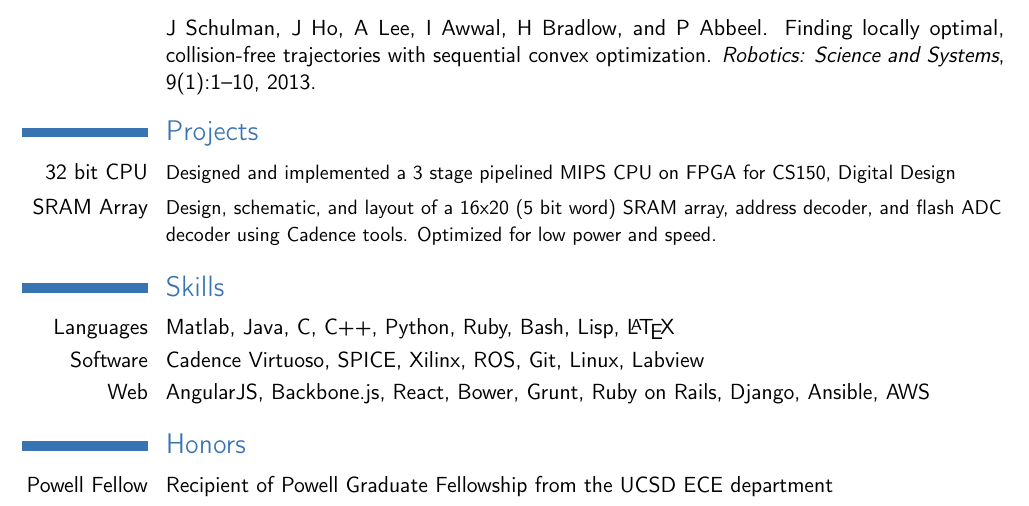
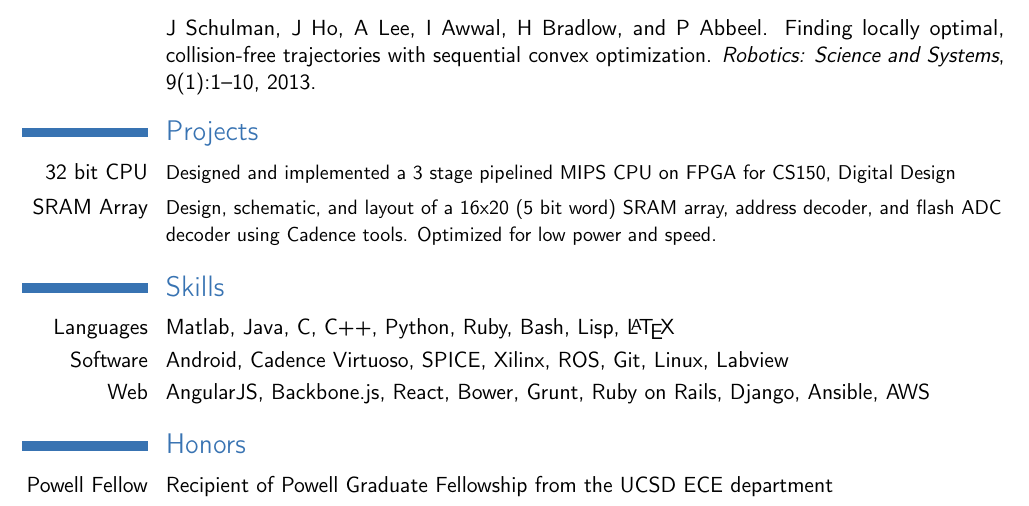
Before and after one commit to ibrahima/resume, a LaTeX CV (cv.tex): part of page 2 of 2, cut so that both start at the same text. Compiled offline with pdfLaTeX.

Commit message:
Add Android.

```diff
--- a/cv.tex
+++ b/cv.tex
@@ -111,7 +111,7 @@
 
 \section{Skills}
 \cvitem{Languages}{Matlab, Java, C, C++, Python, Ruby, Bash, Lisp, \LaTeX}
-\cvitem{Software}{Cadence Virtuoso, SPICE, Xilinx, ROS, Git, Linux, Labview}
+\cvitem{Software}{Android, Cadence Virtuoso, SPICE, Xilinx, ROS, Git, Linux, Labview}
 \cvitem{Web}{AngularJS, Backbone.js, React, Bower, Grunt, Ruby on Rails, Django, Ansible, AWS}
 \section{Honors}
 \cvline{Powell Fellow}{Recipient of Powell Graduate Fellowship from the UCSD ECE department}
```
